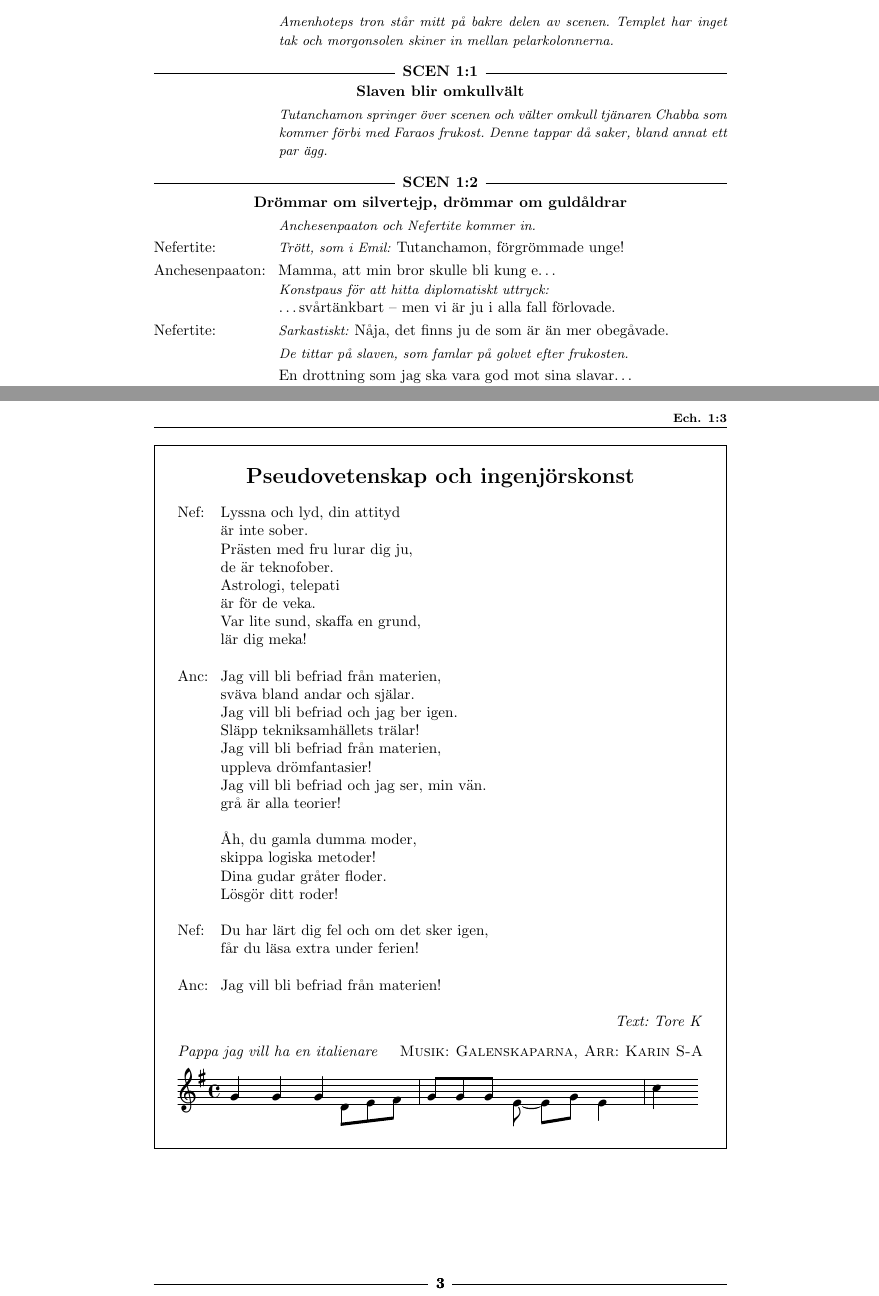
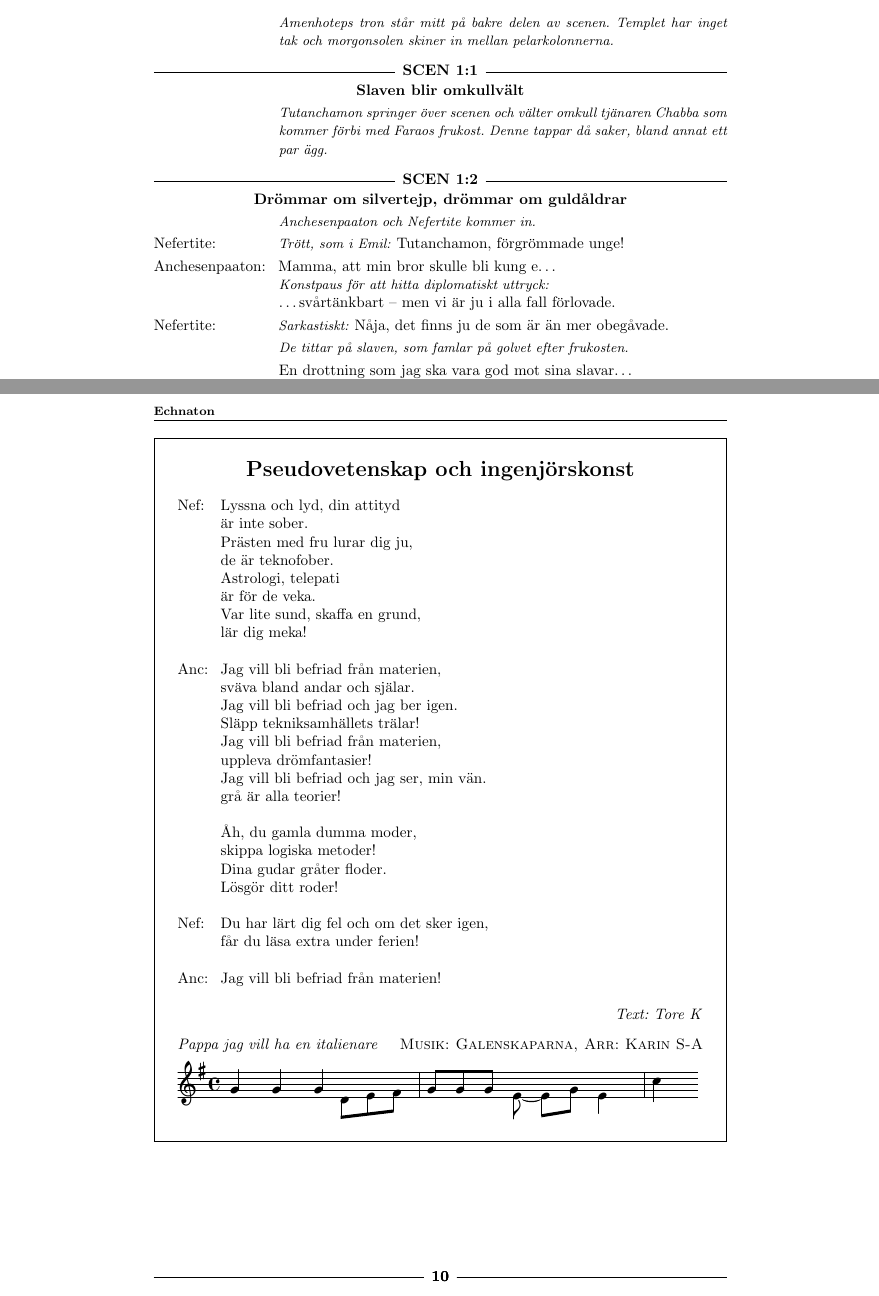
Before and after one commit to bojeryd91/LaSPeX, a LaTeX document (echnaton_test.tex, which reads laspex.cls): two parts of pages 1 and 3 of 10 before the commit and two parts of pages 3 and 12 of 12 after it, joined at a grey line, cut so that both start at the same text. Compiled offline with pdfLaTeX.

Commit message:
Changed onepage to work better when stacked.

```diff
--- a/echnaton_test.tex
+++ b/echnaton_test.tex
@@ -71,12 +79,9 @@ Denna sida borde ligga först!
 
 \anc    Nej mamma, teknik är bara för nördar!
 
-\nef      \dots{} eller dämma upp Nilen för att ge oss bättre skördar!
+\nef    \dots{} eller dämma upp Nilen för att ge oss bättre skördar!
 
 \anc    Det är så tråkigt att räkna och måtta.
 
 \musikbox{Pseudovetenskap och ingenjörskonst}{Anchesenpaaton \& Nefertite}{Pappa jag vill ha en italienare ur Stinsen brinner}{Galenskaparen Eriksson}{}
 
-\begin{onepage}
-\input{songs/pseudovetenskap}
-\end{onepage}
--- a/laspex.cls
+++ b/laspex.cls
@@ -57,8 +57,7 @@
 \RequirePackage[yyyymmdd]{datetime}
 \RequirePackage[normalem]{ulem}         % Provides styles for instructions
 \RequirePackage[flushmargin]{footmisc}  % Flushes content in page footer etc.
-\RequirePackage{environ}
-\RequirePackage{graphicx}
+\RequirePackage{environ, graphicx, afterpage}
 
 \def\@actprint{Act}
 \def\@sceneprint{Scene}
@@ -178,8 +177,10 @@
     \def\LaSPeX{L\kern -.36em \raise.5ex\hbox{A}\kern -.15em\SPeX}
     \renewcommand{\headrulewidth}{0pt}
     \fancyhf{}
-    \if@book\else\lfoot{\footnotesize Utskrift: \today, kl. \currenttime}
-    \rfoot{\footnotesize \parbox[b]{65mm}{Skrivet i Jespers \LaSPeX-mall,\\ klart inspirerat utav Grodans \SPeX-mall}}\fi
+    \if@book\else%
+        \lfoot{\footnotesize Utskrift: \today, kl. \currenttime}
+        \rfoot{\footnotesize \parbox[b]{65mm}{Skrivet i Jespers \LaSPeX-mall,\\ klart inspirerat utav Grodans \SPeX-mall}}%
+    \fi
 }
 
 %%% Character page header and footer
@@ -198,8 +199,12 @@
 %%%%%%%%%%%%%%%%%%%%%%%%%%%%%%%%%%%%%%%%%%%%%%%%%%%%%%%%%%%%%%%%%%%%%%%%%%%%%%%%
 %%% Framsidan
 \newenvironment{framsida}{
-    \if@book\newgeometry{left=18.5mm,right=18.5mm}%
-    \else\newgeometry{left=1.5in,right=1.5in}\fi
+    \newpage%
+    \if@book%
+        \newgeometry{left=18.5mm,right=18.5mm}%
+    \else%
+        \newgeometry{left=1.5in,right=1.5in}%
+    \fi
     \pagestyle{framsida}
     \if@book\bgroup\fi
     \centering
@@ -210,14 +215,19 @@
         {\bf eller}\\ \bigskip%
         {\undertitelfont\ellertitel}%
         \bigskip\bigskip\bigskip%
-        \par\egroup\medskip\ignorespaces\else%
-    {\Huge\spextitel}\\ %
-    \settowidth{\tmpE}{\ellertitel{}}
-    \ifnum\tmpE>0\bigskip%
-    {\Large eller}\\ \medskip%
-    {\huge\ellertitel}\else\ignorespaces\fi%
-    \bigskip\par\fi%
-}
+        \par\egroup\medskip\ignorespaces%
+    \else%
+        {\Huge\spextitel}\\%
+        \settowidth{\tmpE}{\ellertitel{}}%
+        \ifnum\tmpE>0\bigskip%
+            {\Large eller}\\ \medskip%
+            {\huge\ellertitel}
+        \else%
+            \ignorespaces%
+        \fi%
+        \bigskip\par
+    \fi%
+}%
 {\clearpage\setcounter{page}{1}}
 
 %%% Karaktärsidan/rollbeskrivning
@@ -485,12 +495,32 @@
 
 %%%%%%%%%%%%%%%%%%%%%%%%%%%%%%%%%%%%%%%%%%%%%%%%%%%%%%%%%%%%%%%%%%%%%%%%%%%%%%%%%%%%%%%%%
 \NewEnviron{onepage}{%
-\if@onepages%
-\begin{figure}[p]\if@book\hspace{-\vreplik}\fi%
-\begin{minipage}[t][\textheight][t]{%
-    \if@book\pagetextWidth%
-    \else\textwidth\fi}\BODY%
-\end{minipage}\end{figure}\else\ignorespaces\fi}
+    \if@onepages%
+        % Print the content on the following page, which is necessary to
+        %   specify since the command ends with a \clearpage
+        % Ensure the content of this float is printed at the top of the page
+        \makeatletter
+            \setlength{\@fptop}{0pt}
+        \makeatother
+        % Define a float
+        \begin{figure}[p]\if@book\hspace{-\vreplik}\fi%
+            \begin{minipage}[t]{%
+                \if@book%
+                    \pagetextWidth%
+                \else%
+                    \textwidth\fi%
+                }\BODY%
+            \end{minipage}%
+        \end{figure}%
+        % Clear the page of more content and restore placement of floats
+        \clearpage%
+        \makeatletter
+            \setlength{\@fptop}{0pt plus 1fil}
+        \makeatother
+    \else%
+        \ignorespaces%
+    \fi%
+}
 
 \newlength{\ramskip}
 \newlength{\eftersongrubrik}
```
Also changed, not shown: main.tex (+3 -1 lines), echnaton_test.tex (24 more changed lines).
